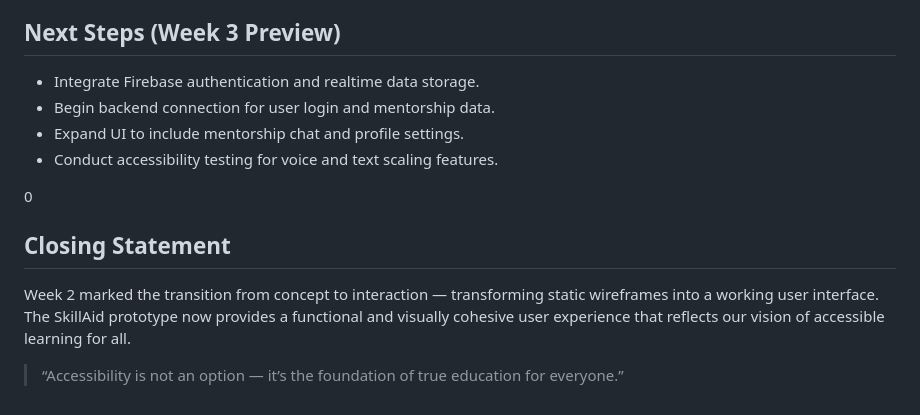
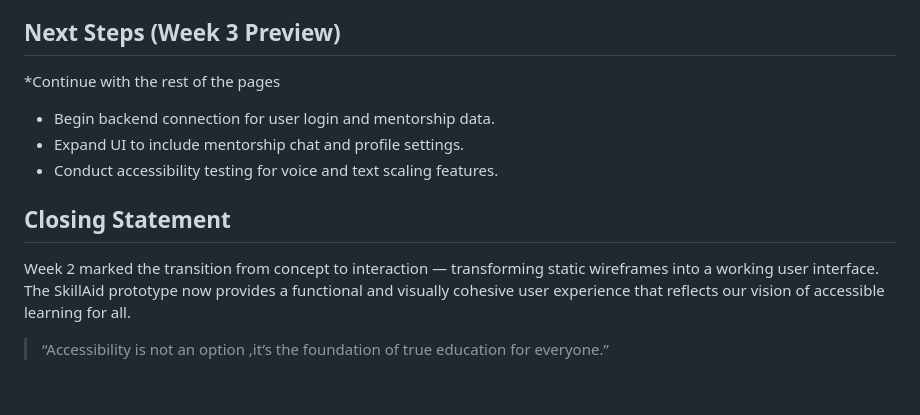
Before and after one commit to SkillAidProject/SkillAid, a Markdown page: README.md, the part around the change. Rendered like a GitHub page.

```diff
--- a/README.md
+++ b/README.md
@@ -249,16 +249,14 @@ In **Week 2**, the focus was on **translating wireframes into a working UI proto
 
 
 ## **Next Steps (Week 3 Preview)**
-
-* Integrate Firebase authentication and realtime data storage.
+*Continue with the rest of the pages
 * Begin backend connection for user login and mentorship data.
 * Expand UI to include mentorship chat and profile settings.
 * Conduct accessibility testing for voice and text scaling features.
 
-0
 
 ##  **Closing Statement**
 
 Week 2 marked the transition from concept to interaction — transforming static wireframes into a working user interface. The SkillAid prototype now provides a functional and visually cohesive user experience that reflects our vision of accessible learning for all.
 
-> “Accessibility is not an option — it’s the foundation of true education for everyone.”
+> “Accessibility is not an option ,it’s the foundation of true education for everyone.”
```
